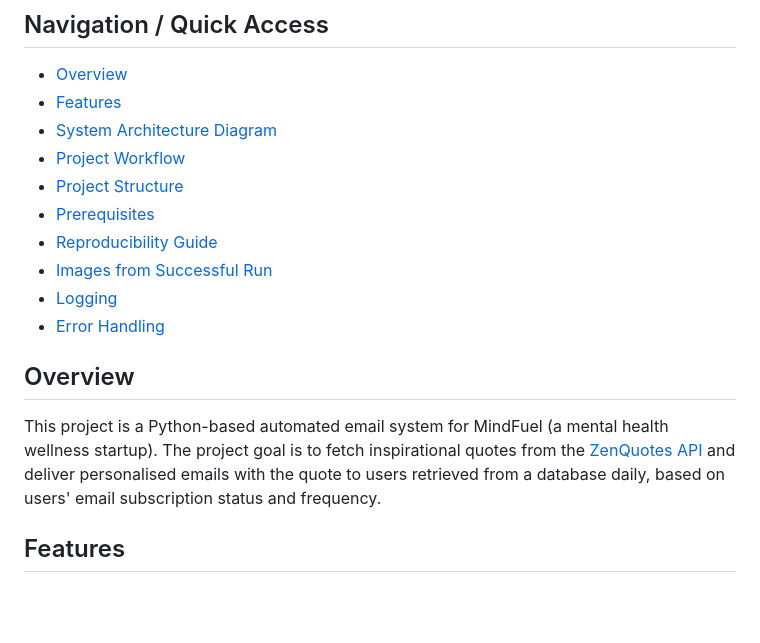
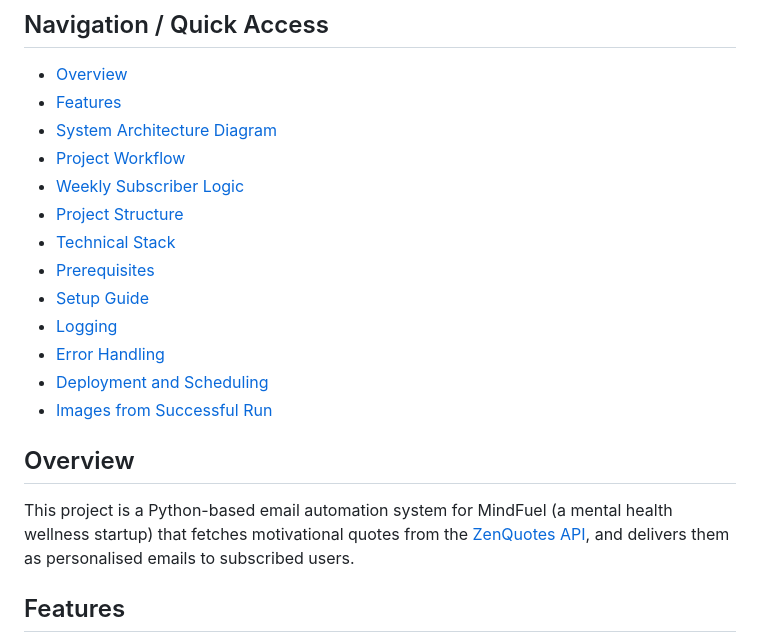
Before and after one commit to tahmee/customer-automation, a Markdown page: README.md, the part around the change. Rendered like a GitHub page; blank space fills up the shorter version.

Commit message:
Fix Overview section

```diff
--- a/README.md
+++ b/README.md
@@ -6,15 +6,18 @@
 - [Features](#features)
 - [System Architecture Diagram](#system-architecture-diagram)
 - [Project Workflow](#project-workflow)
+- [Weekly Subscriber Logic](#weekly-subscriber-logic)
 - [Project Structure](#project-structure)
+- [Technical Stack](#technical-stack)
 - [Prerequisites](#prerequisites)
-- [Reproducibility Guide](#reproducibility-guide)
-- [Images from Successful Run](#images-from-sucessful-run)
+- [Setup Guide](#setup-guide)
 - [Logging](#logging)
 - [Error Handling](#error-handling)
+- [Deployment and Scheduling](#deployment-and-scheduling)
+- [Images from Successful Run](#images-from-sucessful-run)
 
 ## Overview
-This project is a Python-based automated email system for MindFuel (a mental health wellness startup). The project goal is to fetch inspirational quotes from the [ZenQuotes API](https://zenquotes.io/) and deliver personalised emails with the quote to users retrieved from a database daily, based on users' email subscription status and frequency.
+This project is a Python-based email automation system for MindFuel (a mental health wellness startup) that fetches motivational quotes from the [ZenQuotes API](https://zenquotes.io/), and delivers them as personalised emails to subscribed users.
 
 ## Features
 This automated email system demonstrates production-grade data engineering practices with robust error handling, scalability considerations, and data quality assurance.
```
